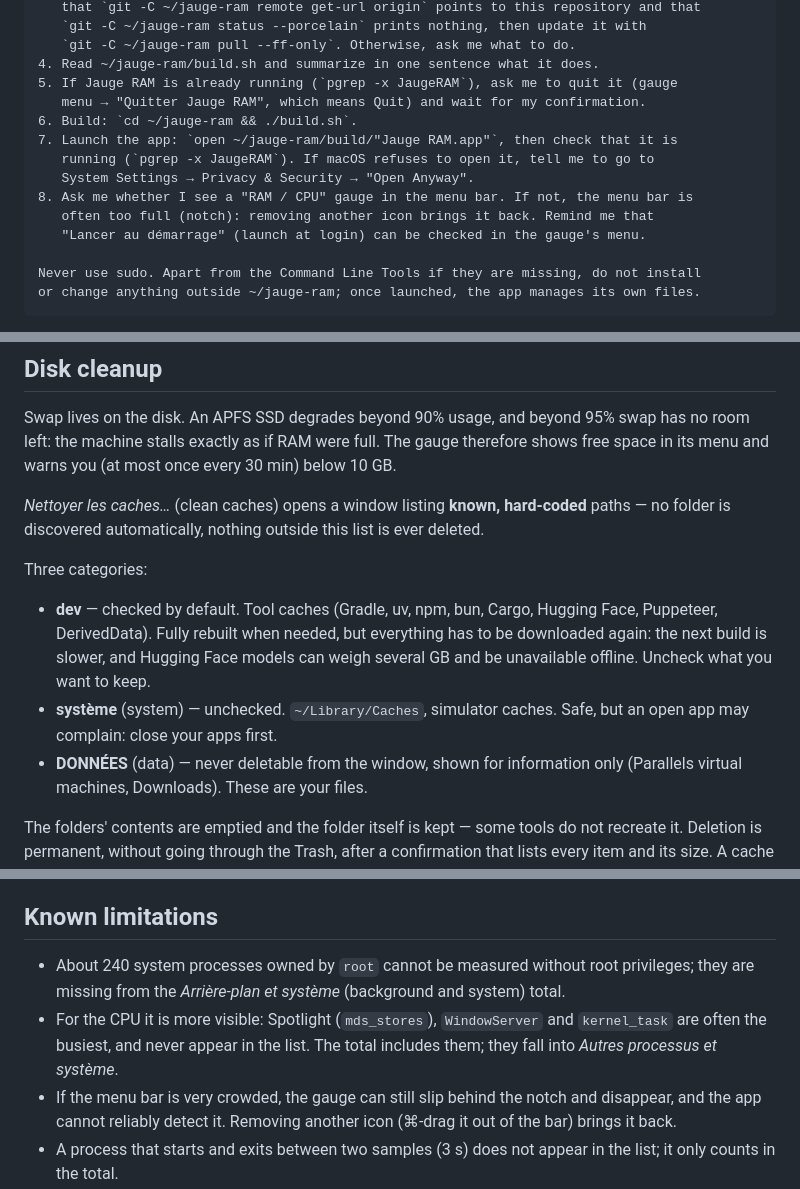
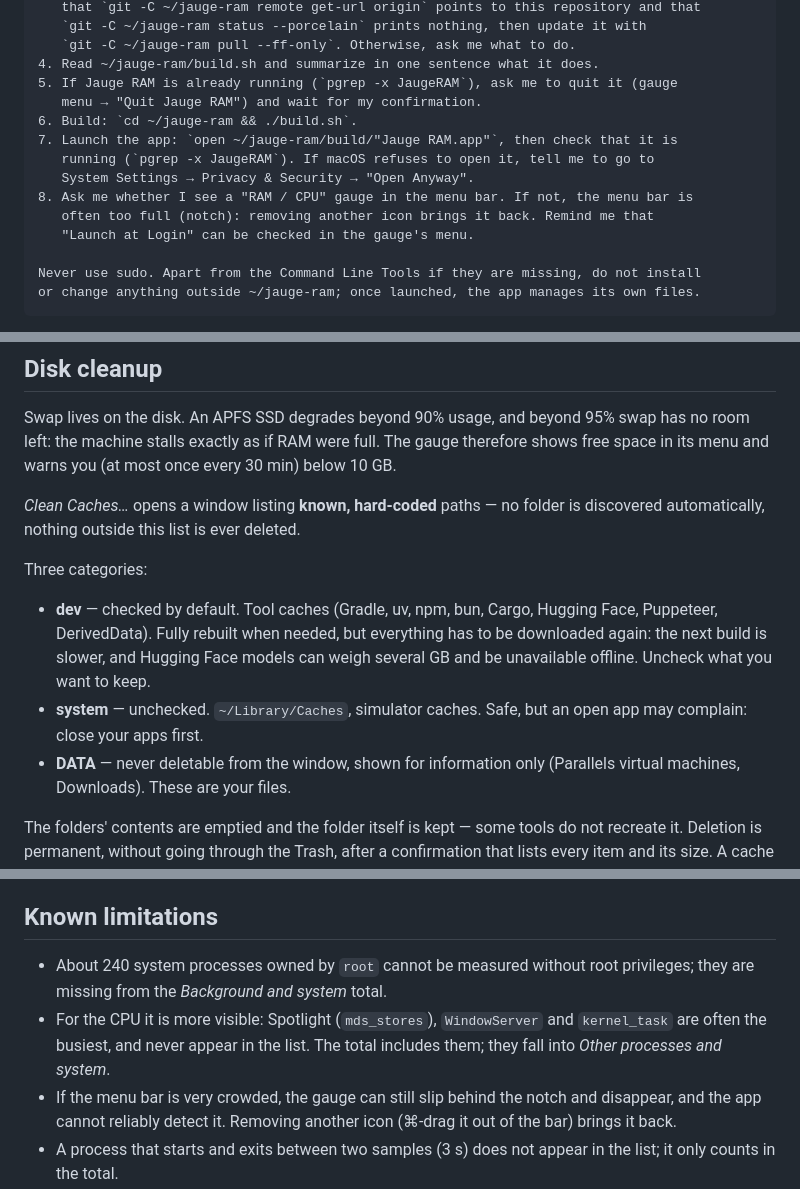
Before and after one commit to mehdi653/jauge-ram, a Markdown page: README.en.md, 3 parts joined by grey strips. GitHub-like rendering.

```diff
--- a/README.en.md
+++ b/README.en.md
@@ -31,14 +30,14 @@ steps in order; if one fails, stop and explain the problem to me.
    `git -C ~/jauge-ram pull --ff-only`. Otherwise, ask me what to do.
 4. Read ~/jauge-ram/build.sh and summarize in one sentence what it does.
 5. If Jauge RAM is already running (`pgrep -x JaugeRAM`), ask me to quit it (gauge
-   menu → "Quitter Jauge RAM", which means Quit) and wait for my confirmation.
+   menu → "Quit Jauge RAM") and wait for my confirmation.
 6. Build: `cd ~/jauge-ram && ./build.sh`.
 7. Launch the app: `open ~/jauge-ram/build/"Jauge RAM.app"`, then check that it is
    running (`pgrep -x JaugeRAM`). If macOS refuses to open it, tell me to go to
    System Settings → Privacy & Security → "Open Anyway".
 8. Ask me whether I see a "RAM / CPU" gauge in the menu bar. If not, the menu bar is
    often too full (notch): removing another icon brings it back. Remind me that
-   "Lancer au démarrage" (launch at login) can be checked in the gauge's menu.
+   "Launch at Login" can be checked in the gauge's menu.
 
 Never use sudo. Apart from the Command Line Tools if they are missing, do not install
 or change anything outside ~/jauge-ram; once launched, the app manages its own files.
@@ -166,7 +169,7 @@ Swap lives on the disk. An APFS SSD degrades beyond 90% usage, and beyond 95% sw
 no room left: the machine stalls exactly as if RAM were full. The gauge therefore shows
 free space in its menu and warns you (at most once every 30 min) below 10 GB.
 
-*Nettoyer les caches…* (clean caches) opens a window listing **known, hard-coded** paths
+*Clean Caches…* opens a window listing **known, hard-coded** paths
 — no folder is discovered automatically, nothing outside this list is ever deleted.
 
 Three categories:
@@ -175,9 +178,9 @@ Three categories:
   Puppeteer, DerivedData). Fully rebuilt when needed, but everything has to be
   downloaded again: the next build is slower, and Hugging Face models can weigh several
   GB and be unavailable offline. Uncheck what you want to keep.
-- **système** (system) — unchecked. `~/Library/Caches`, simulator caches. Safe, but an
+- **system** — unchecked. `~/Library/Caches`, simulator caches. Safe, but an
   open app may complain: close your apps first.
-- **DONNÉES** (data) — never deletable from the window, shown for information only
+- **DATA** — never deletable from the window, shown for information only
   (Parallels virtual machines, Downloads). These are your files.
 
 The folders' contents are emptied and the folder itself is kept — some tools do not
@@ -197,11 +200,10 @@ handles much better than we could.
 ## Known limitations
 
 - About 240 system processes owned by `root` cannot be measured without root
-  privileges; they are missing from the *Arrière-plan et système* (background and
-  system) total.
+  privileges; they are missing from the *Background and system* total.
 - For the CPU it is more visible: Spotlight (`mds_stores`), `WindowServer` and
   `kernel_task` are often the busiest, and never appear in the list. The total includes
-  them; they fall into *Autres processus et système*.
+  them; they fall into *Other processes and system*.
 - If the menu bar is very crowded, the gauge can still slip behind the notch and
   disappear, and the app cannot reliably detect it. Removing another icon (⌘-drag it out
   of the bar) brings it back.
```
Also changed, not shown: other parts of README.en.md (+13 -10 lines), README.md (+6 -0 lines), docs/preview.en.png (added), docs/preview.png, 9 other files.
